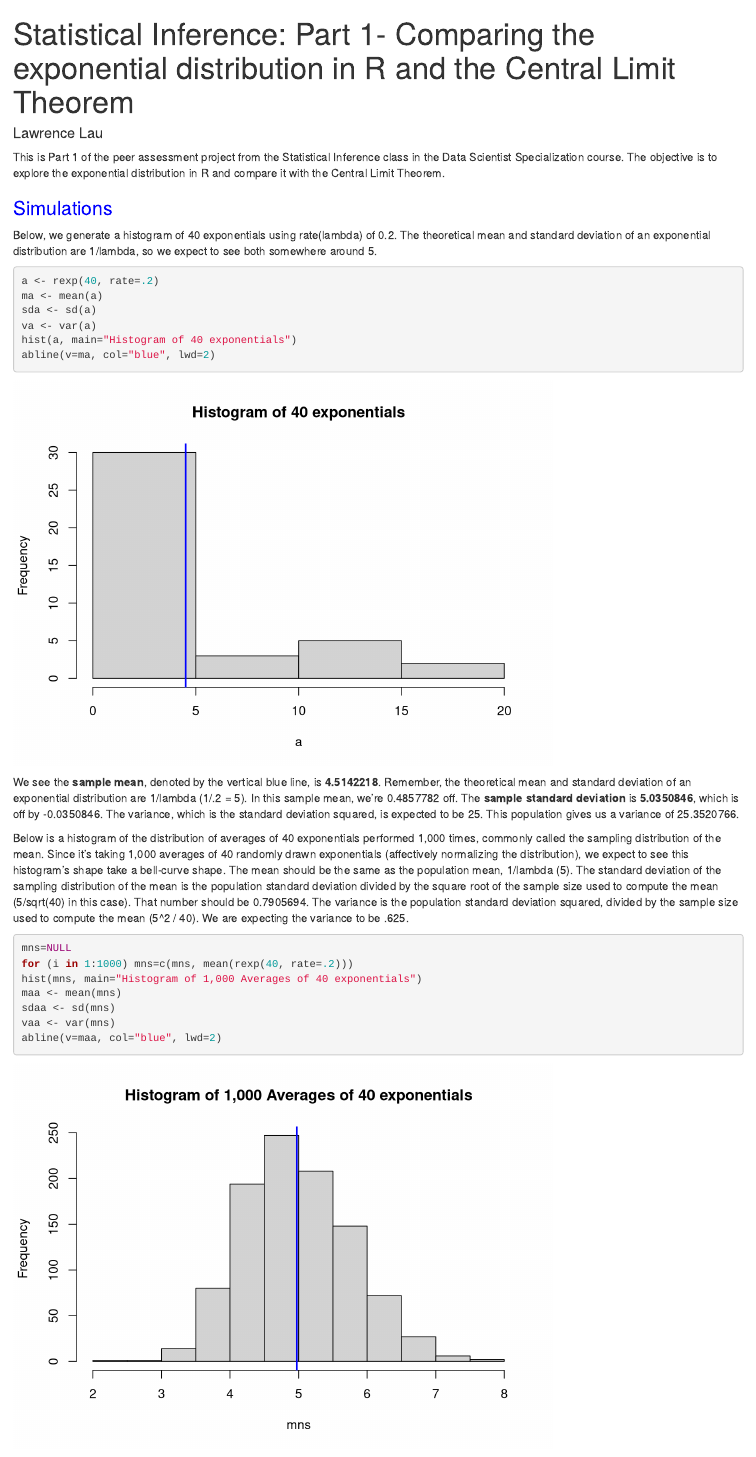
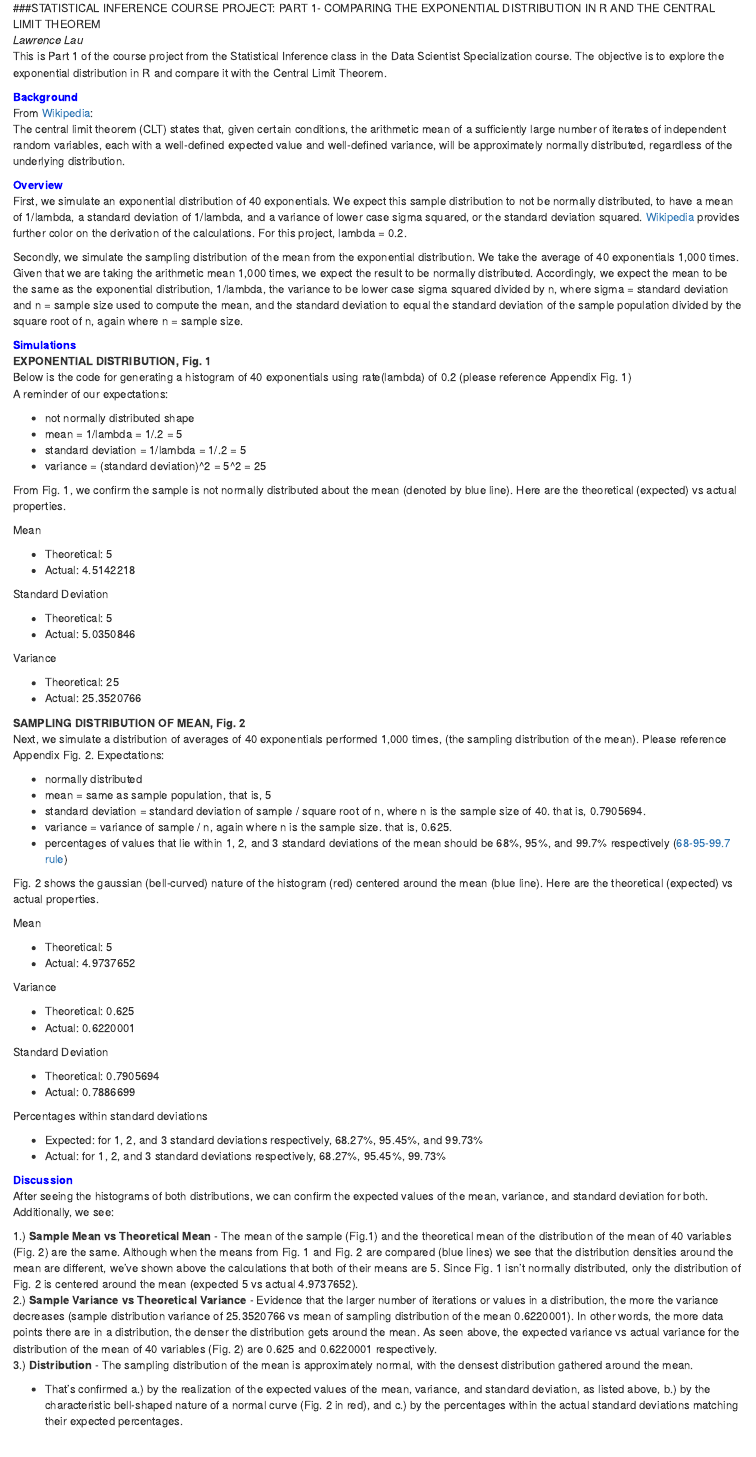
Before and after one commit to LL8054/StatInfProj, an R Markdown document (StatInfProjPt1.Rmd): the page in a window 1100 px wide, from its top. Rendered offline with R 4.5, knitr and Pandoc, with nearby package versions; code that draws random numbers runs with fixed seeds of ours.

Commit message:
Part 1 Complete

````diff
--- a/StatInfProjPt1.Rmd
+++ b/StatInfProjPt1.Rmd
@@ -1,2 +1,3 @@
----
-title: 'Statistical Inference: Part 1- Comparing the exponential distribution in R and the Central Limit Theorem '
+###STATISTICAL INFERENCE COURSE PROJECT: PART 1- COMPARING THE EXPONENTIAL DISTRIBUTION IN R AND THE CENTRAL LIMIT THEOREM <br>
+*Lawrence Lau*<br>
+This is Part 1 of the course project from the Statistical Inference class in the Data Scientist Specialization course.  The objective is to explore the exponential distribution in R and compare it with the Central Limit Theorem.
@@ -8,29 +4,95 @@ output:
 
-This is Part 1 of the peer assessment project from the Statistical Inference class in the Data Scientist Specialization course.  The objective is to explore the exponential distribution in R and compare it with the Central Limit Theorem.
+**<font color=blue> Background </font>**<br>
+From [Wikipedia](http://en.wikipedia.org/wiki/Central_limit_theorem):<br>
+The central limit theorem (CLT) states that, given certain conditions, the arithmetic mean of a sufficiently large number of iterates of independent random variables, each with a well-defined expected value and well-defined variance, will be approximately normally distributed, regardless of the underlying distribution.
 
-### <font color=blue> Simulations </font>
+**<font color=blue> Overview </font>**<br>
+First, we simulate an exponential distribution of 40 exponentials.  We expect this sample distribution to not be normally distributed, to have a mean of 1/lambda, a standard deviation of 1/lambda, and a variance of lower case sigma squared, or the standard deviation squared. [Wikipedia](http://en.wikipedia.org/wiki/Exponential_distribution) provides further color on the derivation of the calculations.  For this project, lambda = 0.2.
 
-Below, we generate a histogram of 40 exponentials using rate(lambda) of 0.2.  The theoretical mean and standard deviation of an exponential distribution are 1/lambda, so we expect to see both somewhere around 5.
-```{r}
+Secondly, we simulate the sampling distribution of the mean from the exponential distribution.  We take the average of 40 exponentials 1,000 times.  Given that we are taking the arithmetic mean 1,000 times, we expect the result to be normally distributed.  Accordingly, we expect the mean to be the same as the exponential distribution, 1/lambda, the variance to be lower case sigma squared divided by n, where sigma = standard deviation and n = sample size used to compute the mean, and the standard deviation to equal the standard deviation of the sample population divided by the square root of n, again where n = sample size.
+
+**<font color=blue> Simulations </font>**<br>
+**EXPONENTIAL DISTRIBUTION, Fig. 1**<br>
+Below is the code for generating a histogram of 40 exponentials using rate(lambda) of 0.2 (please reference Appendix Fig. 1)
+A reminder of our expectations:
+
+* not normally distributed shape
+* mean = 1/lambda = 1/.2 = 5
+* standard deviation = 1/lambda = 1/.2 = 5
+* variance = (standard deviation)^2 = 5^2 = 25
+```{r include=FALSE}
 a <- rexp(40, rate=.2)
 ma <- mean(a)
 sda <- sd(a)
 va <- var(a)
-hist(a, main="Histogram of 40 exponentials")
+hist(a, main="Fig. 1 - Histogram of 40 exponentials")
 abline(v=ma, col="blue", lwd=2)
 ```
 
-We see the **sample mean**, denoted by the vertical blue line, is **`r ma`**. Remember, the theoretical mean and standard deviation of an exponential distribution are 1/lambda (1/.2 = 5). In this sample mean, we're `r 5-ma` off. The **sample standard deviation** is **`r sda`**, which is off by `r 5-sda`.  The variance, which is the standard deviation squared, is expected to be 25.  This population gives us a variance of `r va`.
+From Fig. 1, we confirm the sample is not normally distributed about the mean (denoted by blue line). Here are the theoretical (expected) vs actual properties.
 
-Below is a histogram of the distribution of averages of 40 exponentials performed 1,000 times, commonly called the sampling distribution of the mean. Since it's taking 1,000 averages of 40 randomly drawn exponentials (affectively normalizing the distribution), we expect to see this histogram's shape take a bell-curve shape.  The mean should be the same as the population mean, 1/lambda (5). The standard deviation of the sampling distribution of the mean is the population standard deviation divided by the square root of the sample size used to compute the mean (5/sqrt(40) in this case).  That number should be `r 5/sqrt(40)`. The variance is the population standard deviation squared, divided by the sample size used to compute the mean (5^2 / 40).  We are expecting the variance to be .625.
-```{r}
+Mean
+
+* Theoretical:  5
+* Actual: `r ma`
+
+Standard Deviation
+
+* Theoretical: 5
+* Actual: `r sda`
+
+Variance
+
+* Theoretical: 25
+* Actual: `r va`
+
+**SAMPLING DISTRIBUTION OF MEAN, Fig. 2**<br>
+Next, we simulate a distribution of averages of 40 exponentials performed 1,000 times, (the sampling distribution of the mean). Please reference Appendix Fig. 2.
+Expectations:
+
+* normally distributed
+* mean = same as sample population, that is, 5
+* standard deviation = standard deviation of sample / square root of n, where n is the sample size of 40.  that is, `r 5/sqrt(40)`.
+* variance = variance of sample / n, again where n is the sample size.  that is, `r 25/40`.
+* percentages of values that lie within 1, 2, and 3 standard deviations of the mean should be 68%, 95%, and 99.7% respectively ([68-95-99.7 rule](http://en.wikipedia.org/wiki/68%E2%80%9395%E2%80%9399.7_rule))
+```{r include=FALSE}
 mns=NULL
 for (i in 1:1000) mns=c(mns, mean(rexp(40, rate=.2)))
-hist(mns, main="Histogram of 1,000 Averages of 40 exponentials")
+hist(mns, main="Fig. 2 - Histogram of 1,000 Averages of 40 exponentials", freq=FALSE, xlab="")
 maa <- mean(mns)
 sdaa <- sd(mns)
 vaa <- var(mns)
+curve(dnorm(x, mean=maa, sd=sdaa), col="red", add=T)
 abline(v=maa, col="blue", lwd=2)
 ```
 
-We see here the gaussian (bell-curved) nature of the histogram, which is a criterion of a normal distribution.^ We also see the **mean**, once again denoted by a vertical blue line, is **`r maa`**. This confirms the theoretical exponential distribution mean of 1/lambda (5), which should also equal mean for the sampling distribution of the mean.  The **standard deviation** is **`r sdaa`**;  we were expecting `r 5/sqrt(40)`.  The **variance** is **`r vaa`**, which matches our expectation of `r 5^2 / 40`.
+Fig. 2 shows the gaussian (bell-curved) nature of the histogram (red) centered around the mean (blue line). Here are the theoretical (expected) vs actual properties.
+
+Mean
+
+* Theoretical: 5
+* Actual: `r maa`
+
+Variance
+
+* Theoretical: `r 25/40`
+* Actual: `r vaa`
+
+Standard Deviation
+
+* Theoretical: `r 5/sqrt(40)`
+* Actual: `r sdaa`
+
+Percentages within standard deviations
+
+* Expected: for 1, 2, and 3 standard deviations respectively, 68.27%, 95.45%, and 99.73%
+* Actual: for 1, 2, and 3 standard deviations respectively, `r round((pnorm(maa+sdaa, mean = maa, sd = sdaa)-.5)*200, 2)`%, `r round((pnorm(maa+(2*sdaa), mean = maa, sd = sdaa)-.5)*200, 2)`%, `r round((pnorm(maa+(3*sdaa), mean = maa, sd = sdaa)-.5)*200, 2)`%
+
+**<font color=blue>Discussion </font>**<br>
+After seeing the histograms of both distributions, we can confirm the expected values of the mean, variance, and standard deviation for both.  Additionally, we see:
+
+1.)  **Sample Mean vs Theoretical Mean** - The mean of the sample (Fig.1) and the theoretical mean of the distribution of the mean of 40 variables (Fig. 2) are the same. Although when the means from Fig. 1 and Fig. 2 are compared (blue lines) we see that the distribution densities around the mean are different, we've shown above the calculations that both of their means are 5. Since Fig. 1 isn't normally distributed, only the distribution of Fig. 2 is centered around the mean (expected 5 vs actual `r maa`).  <br>
+2.)  **Sample Variance vs Theoretical Variance** - Evidence that the larger number of iterations or values in a distribution, the more the variance decreases (sample distribution variance of `r va` vs mean of sampling distribution of the mean `r vaa`).  In other words, the more data points there are in a distribution, the denser the distribution gets around the mean.  As seen above, the expected variance vs actual variance for the distribution of the mean of 40 variables (Fig. 2) are `r 25/40` and `r vaa` respectively. <br>
+3.)  **Distribution** - The sampling distribution of the mean is approximately normal, with the densest distribution gathered around the mean.
+
+*  That's confirmed a.) by the realization of the expected values of the mean, variance, and standard deviation, as listed above, b.) by the characteristic bell-shaped nature of a normal curve (Fig. 2 in red), and c.) by the percentages within the actual standard deviations matching their expected percentages.
````
Also changed, not shown: RPubs - StatInfProjPt1.pdf (added), StatInfProjPt1.html, StatInfProjPt1.md, StatInfProjPt1.pdf (added), figure/unnamed-chunk-1.png (added), figure/unnamed-chunk-2.png (added), StatInfProjPt1.Rmd (23 more changed lines), 1 other file.
